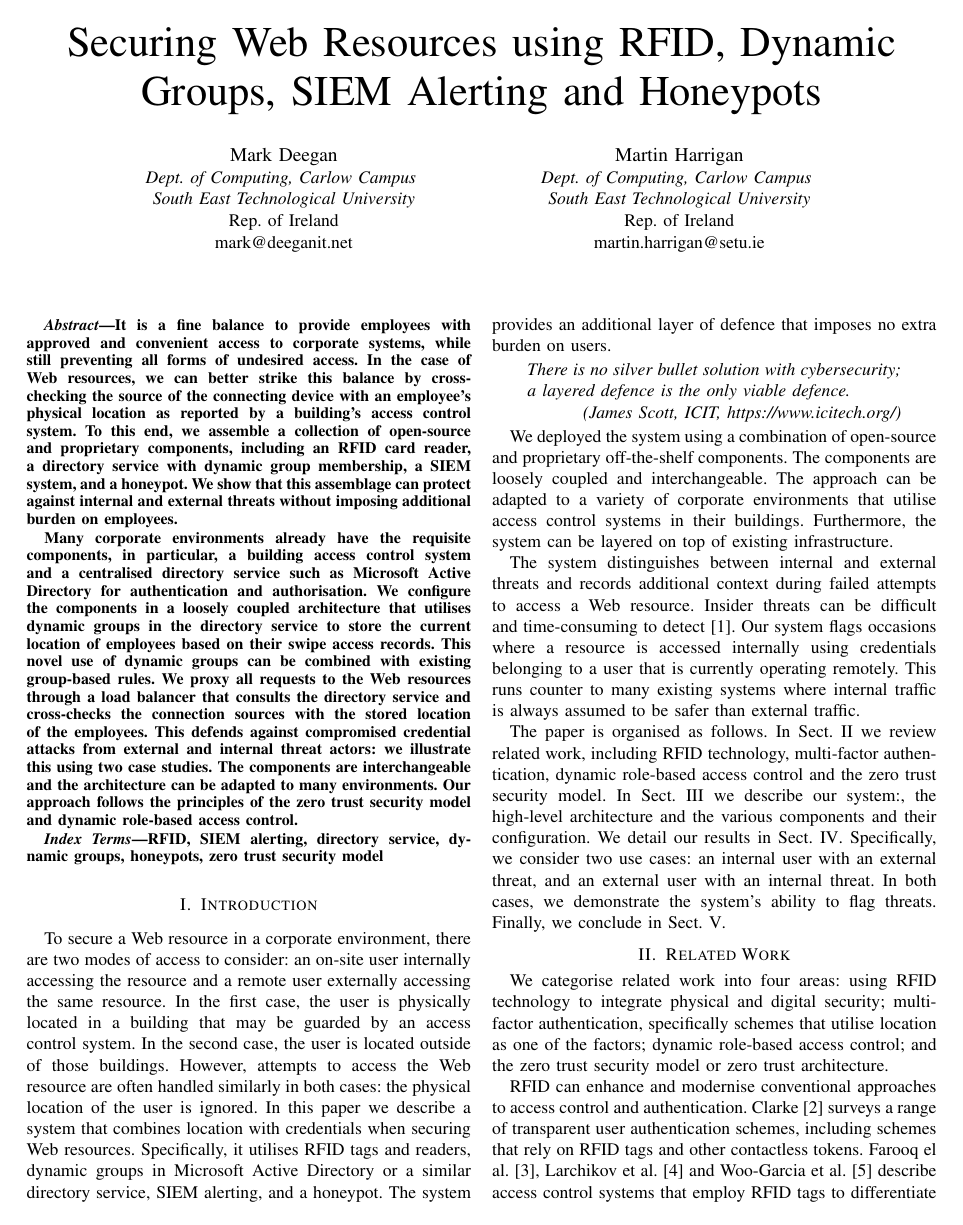
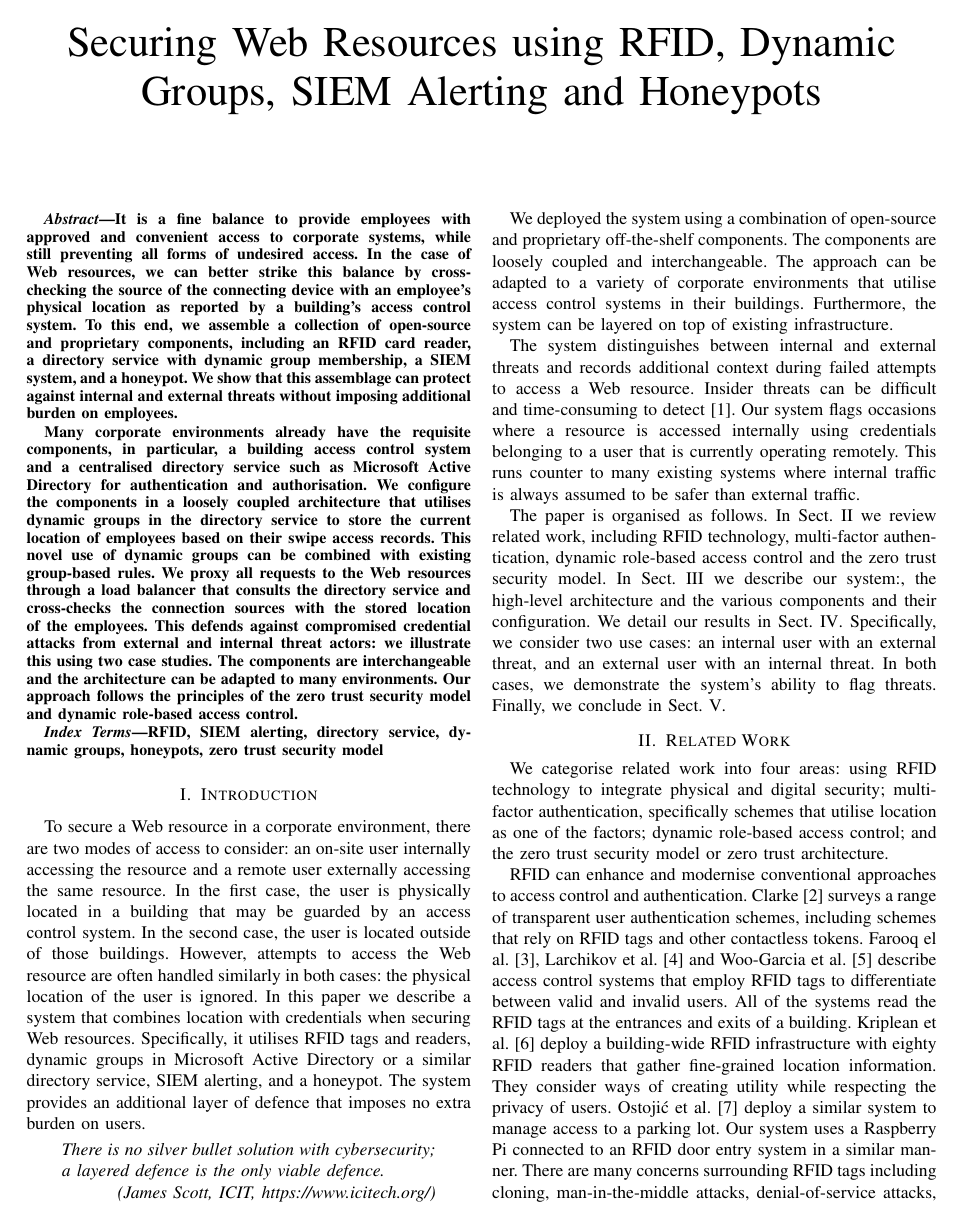
Before and after one commit to itcmartin/cyber-rfid-paper, a LaTeX paper (paper/main.tex): page 1 of 7. Compiled offline with pdfLaTeX.

Commit message:
Remove authors for review

```diff
--- a/paper/main.tex
+++ b/paper/main.tex
@@ -18,18 +18,18 @@
 \title{Securing Web Resources using RFID, Dynamic Groups, SIEM
   Alerting and Honeypots}
 
-\author{\IEEEauthorblockN{Mark Deegan}
-\IEEEauthorblockA{\textit{Dept.\ of Computing, Carlow Campus} \\
-\textit{South East Technological University}\\
-Rep.\ of Ireland\\
-mark@deeganit.net}
-\and
-\IEEEauthorblockN{Martin Harrigan}
-\IEEEauthorblockA{\textit{Dept.\ of Computing, Carlow Campus} \\
-\textit{South East Technological University}\\
-Rep.\ of Ireland\\
-martin.harrigan@setu.ie}
-}
+%% \author{\IEEEauthorblockN{Mark Deegan}
+%% \IEEEauthorblockA{\textit{Dept.\ of Computing, Carlow Campus} \\
+%% \textit{South East Technological University}\\
+%% Rep.\ of Ireland\\
+%% mark@deeganit.net}
+%% \and
+%% \IEEEauthorblockN{Martin Harrigan}
+%% \IEEEauthorblockA{\textit{Dept.\ of Computing, Carlow Campus} \\
+%% \textit{South East Technological University}\\
+%% Rep.\ of Ireland\\
+%% martin.harrigan@setu.ie}
+%% }
 
 \maketitle
 
```
